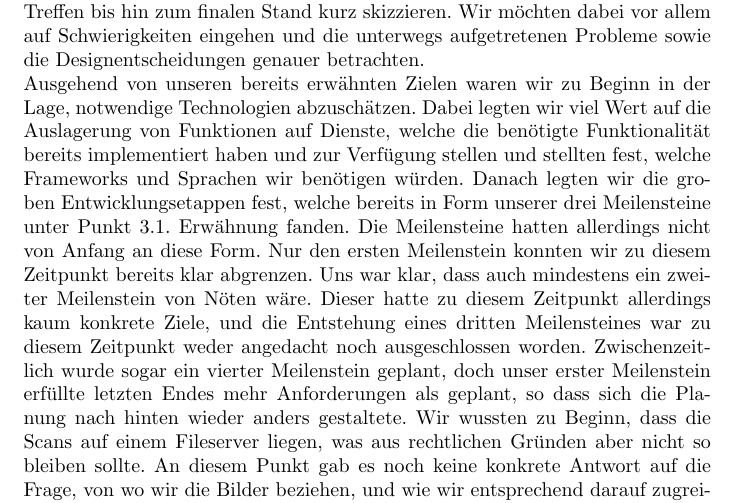
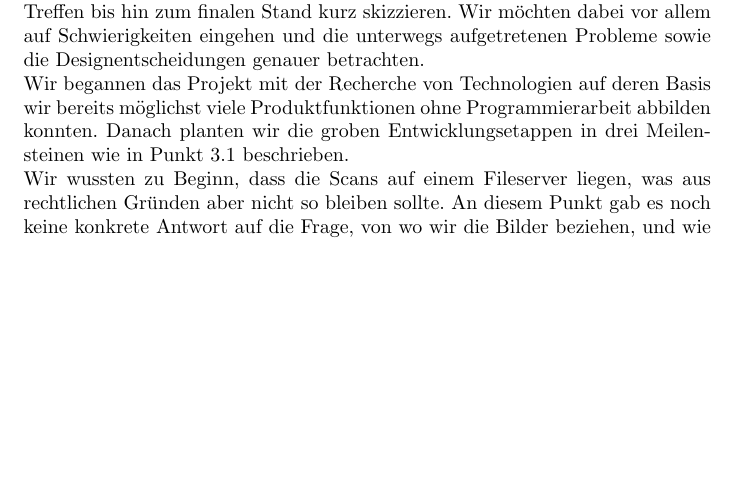
Before and after one commit to runjak/TranscriptionDesk, a LaTeX document (projektbericht/main.tex): part of page 16 of 21, cut so that both start at the same text, the shorter picture padded with empty space. Compiled offline with pdfLaTeX.

Commit message:
update projektverlauf

```diff
--- a/projektbericht/main.tex
+++ b/projektbericht/main.tex
@@ -507,23 +507,9 @@ so wird dessen Stimme sofort als Entscheidung gewertet.
 \section{Projektverlauf}
 In diesem Abschnitt möchten wir den Verlauf unseres Projektes von den ersten Treffen bis hin zum finalen Stand kurz skizzieren.
 Wir möchten dabei vor allem auf Schwierigkeiten eingehen und die unterwegs aufgetretenen Probleme sowie die Designentscheidungen genauer betrachten. \\
-Ausgehend von unseren bereits erwähnten Zielen waren wir zu Beginn in der Lage,
-notwendige Technologien abzuschätzen.
-Dabei legten wir viel Wert auf die Auslagerung von Funktionen auf Dienste,
-welche die benötigte Funktionalität bereits implementiert haben
-und zur Verfügung stellen und stellten fest,
-welche Frameworks und Sprachen wir benötigen würden.
-Danach legten wir die groben Entwicklungsetappen fest,
-welche bereits in Form unserer drei Meilensteine unter Punkt 3.1. Erwähnung fanden.
-Die Meilensteine hatten allerdings nicht von Anfang an diese Form.
-Nur den ersten Meilenstein konnten wir zu diesem Zeitpunkt bereits klar abgrenzen.
-Uns war klar, dass auch mindestens ein zweiter Meilenstein von Nöten wäre.
-Dieser hatte zu diesem Zeitpunkt allerdings kaum konkrete Ziele,
-und die Entstehung eines dritten Meilensteines war zu
-diesem Zeitpunkt weder angedacht noch ausgeschlossen worden.
-Zwischenzeitlich wurde sogar ein vierter Meilenstein geplant,
-doch unser erster Meilenstein erfüllte letzten Endes mehr Anforderungen als geplant,
-so dass sich die Planung nach hinten wieder anders gestaltete.
+Wir begannen das Projekt mit der Recherche von Technologien auf deren Basis wir bereits möglichst viele Produktfunktionen ohne Programmierarbeit abbilden konnten.
+Danach planten wir die groben Entwicklungsetappen in drei Meilensteinen wie in Punkt 3.1 beschrieben.\\
+%eins
 Wir wussten zu Beginn,
 dass die Scans auf einem Fileserver liegen,
 was aus rechtlichen Gründen aber nicht so bleiben sollte.
```
Also changed, not shown: projektbericht/main.tex (14 more changed lines).
